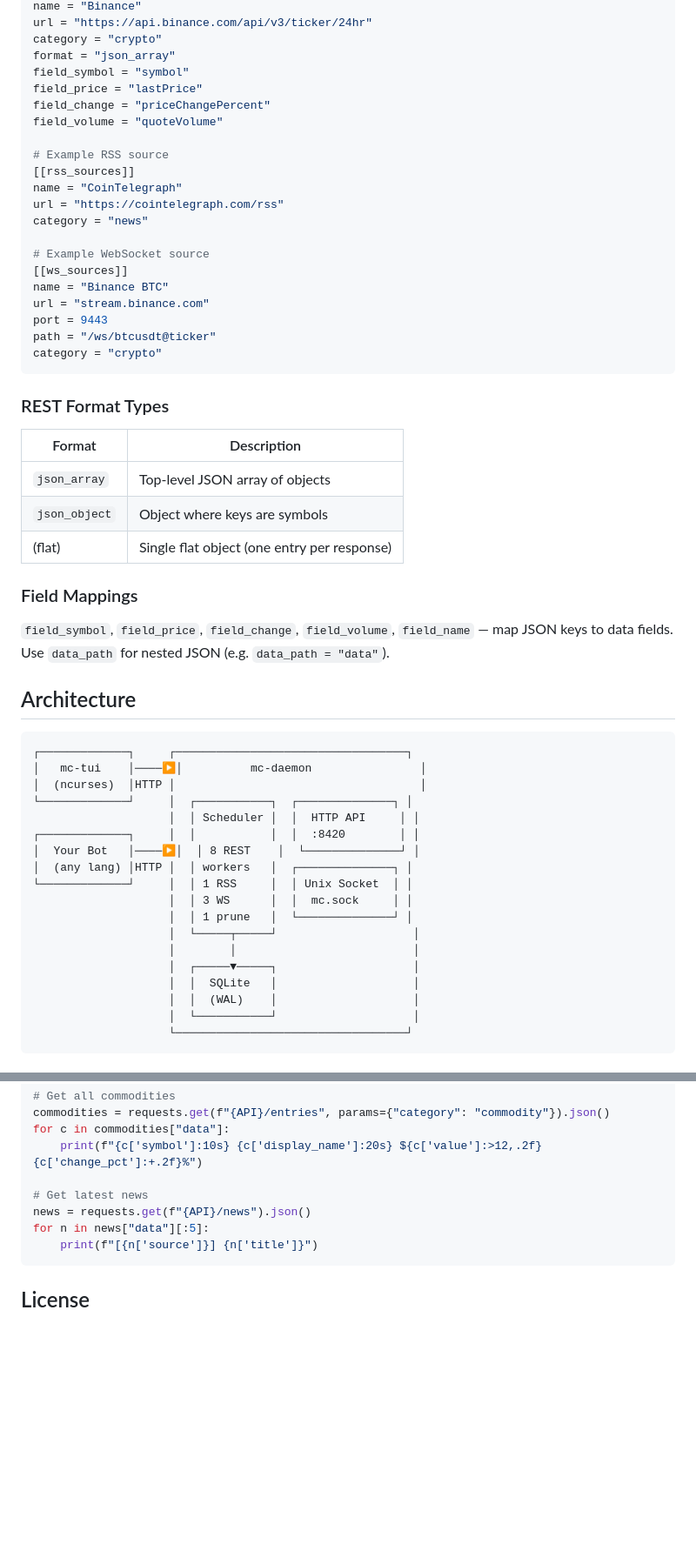
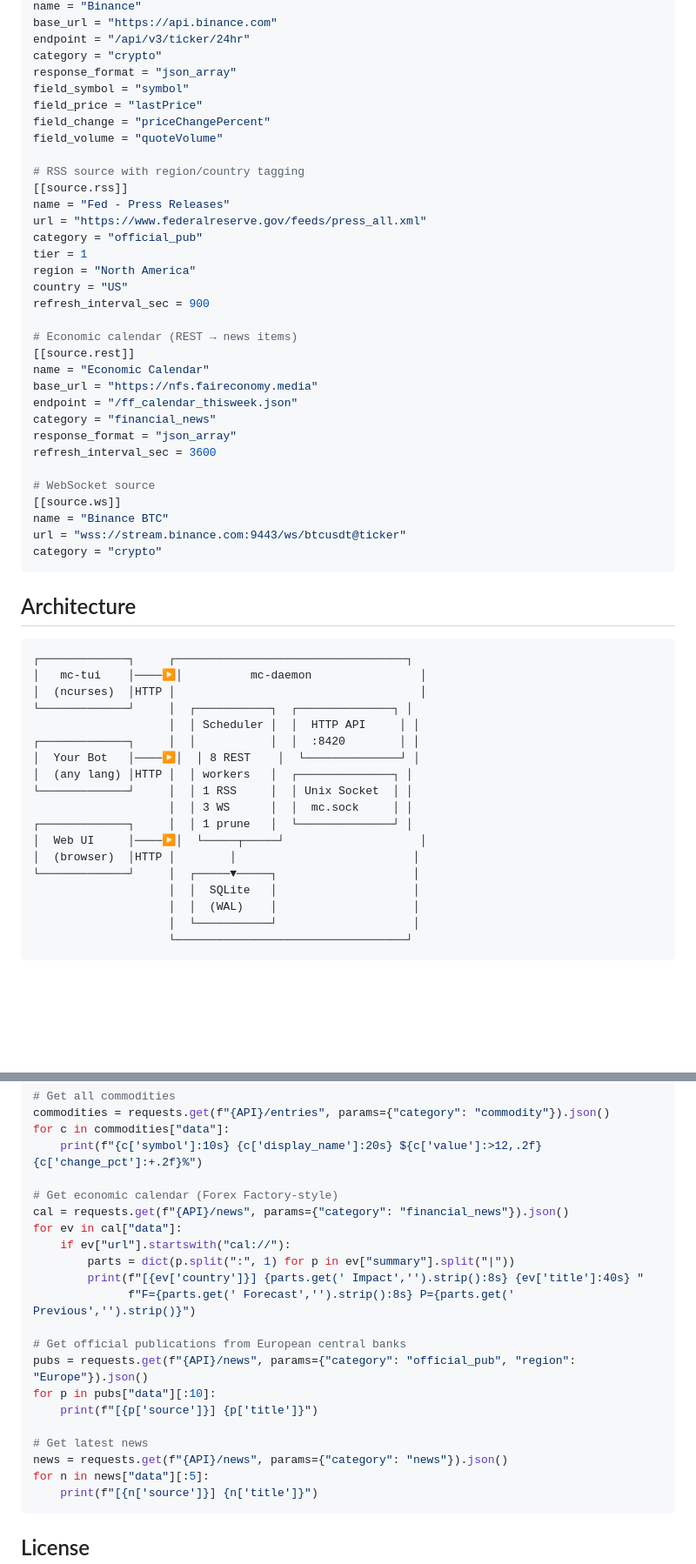
Before and after one commit to 606uotab/Poulailler, a Markdown page: README.md, 2 parts joined by grey strips. Shown at 87% size. Drawn GitHub-style; blank space fills up the shorter version.

````diff
--- a/README.md
+++ b/README.md
@@ -248,38 +296,38 @@ unix_socket_path = "~/.monitorcrebirth/mc.sock"
 name = "Binance"
-url = "https://api.binance.com/api/v3/ticker/24hr"
+base_url = "https://api.binance.com"
+endpoint = "/api/v3/ticker/24hr"
 category = "crypto"
-format = "json_array"
+response_format = "json_array"
 field_symbol = "symbol"
 field_price = "lastPrice"
 field_change = "priceChangePercent"
 field_volume = "quoteVolume"
 
-# Example RSS source
-[[rss_sources]]
-name = "CoinTelegraph"
-url = "https://cointelegraph.com/rss"
-category = "news"
+# RSS source with region/country tagging
+[[source.rss]]
+name = "Fed - Press Releases"
+url = "https://www.federalreserve.gov/feeds/press_all.xml"
+category = "official_pub"
+tier = 1
+region = "North America"
+country = "US"
+refresh_interval_sec = 900
 
-# Example WebSocket source
-[[ws_sources]]
+# Economic calendar (REST → news items)
+[[source.rest]]
+name = "Economic Calendar"
+base_url = "https://nfs.faireconomy.media"
+endpoint = "/ff_calendar_thisweek.json"
+category = "financial_news"
+response_format = "json_array"
+refresh_interval_sec = 3600
+
+# WebSocket source
+[[source.ws]]
 name = "Binance BTC"
-url = "stream.binance.com"
-port = 9443
-path = "/ws/btcusdt@ticker"
+url = "wss://stream.binance.com:9443/ws/btcusdt@ticker"
 category = "crypto"
 ```
-
-### REST Format Types
-
-| Format | Description |
-|--------|-------------|
-| `json_array` | Top-level JSON array of objects |
-| `json_object` | Object where keys are symbols |
-| (flat) | Single flat object (one entry per response) |
-
-### Field Mappings
-
-`field_symbol`, `field_price`, `field_change`, `field_volume`, `field_name` — map JSON keys to data fields. Use `data_path` for nested JSON (e.g. `data_path = "data"`).
 
 ## Architecture
 
@@ -294,10 +342,10 @@ category = "crypto"
 │  (any lang) │HTTP │  │ workers   │  ┌──────────────┐ │
 └─────────────┘     │  │ 1 RSS     │  │ Unix Socket  │ │
                     │  │ 3 WS      │  │  mc.sock     │ │
-                    │  │ 1 prune   │  └──────────────┘ │
-                    │  └─────┬─────┘                    │
-                    │        │                          │
-                    │  ┌─────▼─────┐                    │
+┌─────────────┐     │  │ 1 prune   │  └──────────────┘ │
+│  Web UI     │────▶│  └─────┬─────┘                    │
+│  (browser)  │HTTP │        │                          │
+└─────────────┘     │  ┌─────▼─────┐                    │
                     │  │  SQLite   │                    │
                     │  │  (WAL)    │                    │
                     │  └───────────┘                    │
@@ -332,8 +380,21 @@ commodities = requests.get(f"{API}/entries", params={"category": "commodity"}).j
 for c in commodities["data"]:
     print(f"{c['symbol']:10s} {c['display_name']:20s} ${c['value']:>12,.2f} {c['change_pct']:+.2f}%")
 
+# Get economic calendar (Forex Factory-style)
+cal = requests.get(f"{API}/news", params={"category": "financial_news"}).json()
+for ev in cal["data"]:
+    if ev["url"].startswith("cal://"):
+        parts = dict(p.split(":", 1) for p in ev["summary"].split("|"))
+        print(f"[{ev['country']}] {parts.get(' Impact','').strip():8s} {ev['title']:40s} "
+              f"F={parts.get(' Forecast','').strip():8s} P={parts.get(' Previous','').strip()}")
+
+# Get official publications from European central banks
+pubs = requests.get(f"{API}/news", params={"category": "official_pub", "region": "Europe"}).json()
+for p in pubs["data"][:10]:
+    print(f"[{p['source']}] {p['title']}")
+
 # Get latest news
-news = requests.get(f"{API}/news").json()
+news = requests.get(f"{API}/news", params={"category": "news"}).json()
 for n in news["data"][:5]:
     print(f"[{n['source']}] {n['title']}")
 ```
````
Also changed, not shown: other parts of README.md (+103 -55 lines).
